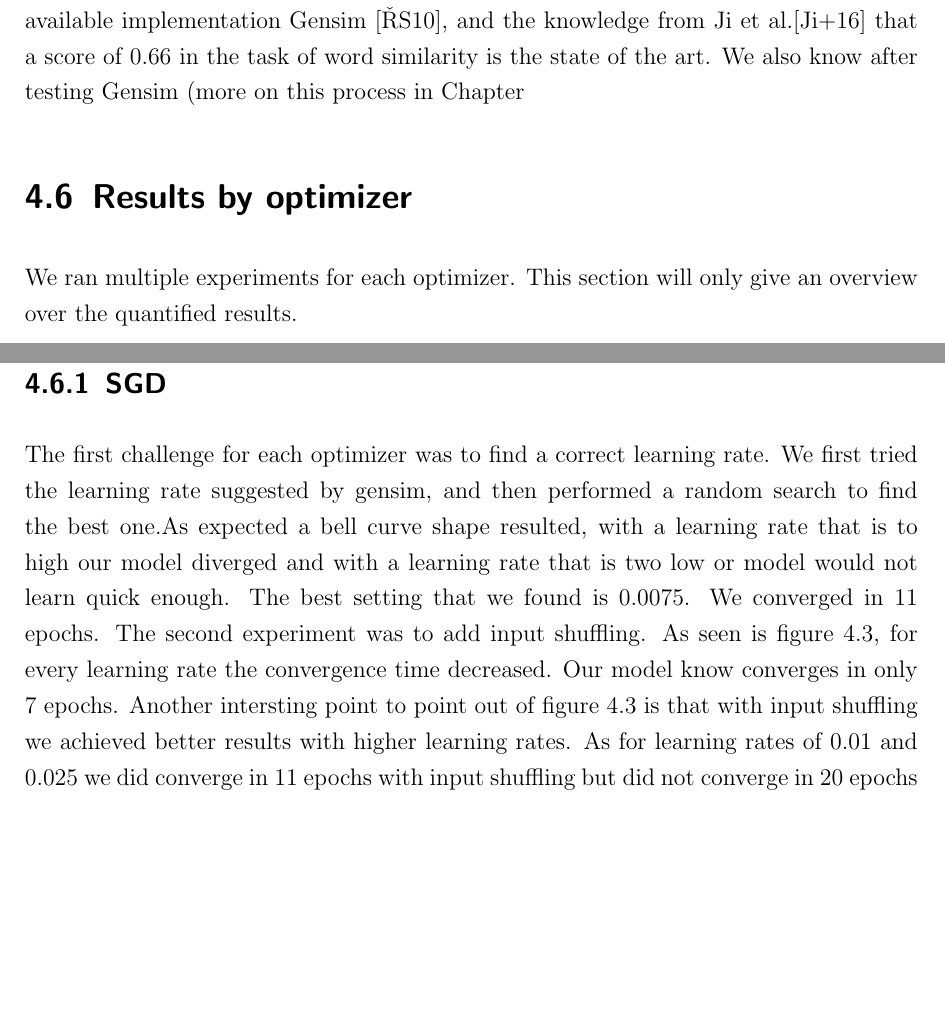
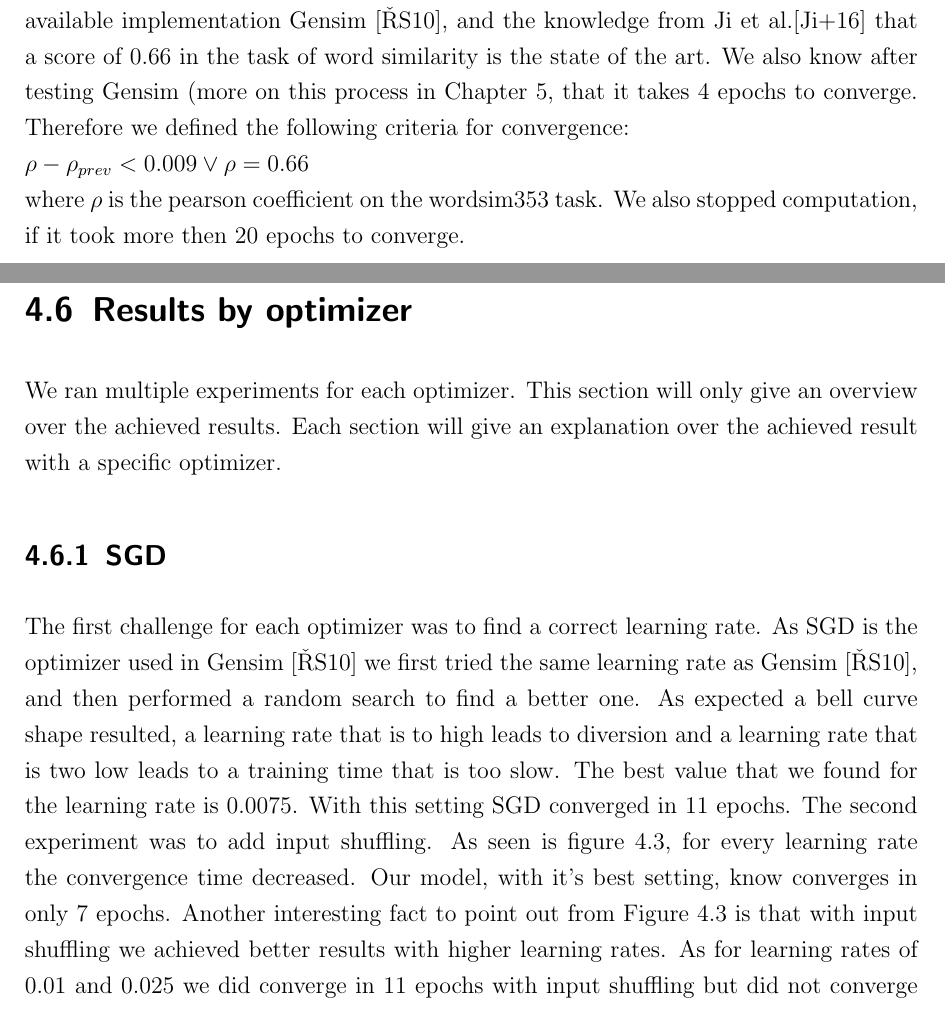
Before and after one commit to c3dric373/bachelorThesis, a LaTeX thesis (thesis_template/thesis.tex, which reads thesis_template/chapters/results.tex): two parts of pages 33 and 34 of 52, joined at a grey line, cut so that both start at the same text, the shorter picture padded with empty space. Compiled offline with pdfLaTeX.

Commit message:
results by optimizer overview plus sgd

```diff
--- a/thesis_template/chapters/results.tex
+++ b/thesis_template/chapters/results.tex
@@ -107,17 +107,17 @@ There are two reasons why we think that input shuffling is particulary well suit
 One thing to consider is that when using input shuffling we cannot use a random window size.
 
 \section{Convergence time}
-To optimize convergence time we have to define it first. Therefore we used the already available implementation Gensim \cite{gensim}, and the knowledge from Ji et al.\cite{intel} that a score of $0.66$ in the task of word similarity is the state of the art. We also know after testing Gensim (more on this process in Chapter \ref{chap:discussion), that it takes 4 epochs to converge. Therefore we defined the following criteria for convergence: \\
+To optimize convergence time we have to define it first. Therefore we used the already available implementation Gensim \cite{gensim}, and the knowledge from Ji et al.\cite{intel} that a score of $0.66$ in the task of word similarity is the state of the art. We also know after testing Gensim (more on this process in Chapter \ref{chap:discussion}, that it takes 4 epochs to converge. Therefore we defined the following criteria for convergence: \\
 $\rho - \rho_{prev} < 0.009 \vee \rho = 0.66$ \\
 where $\rho$ is the pearson coefficient on the wordsim353 task.
 We also stopped computation, if it took more then 20 epochs to converge.
 
 \section{Results by optimizer}
-We ran multiple experiments for each optimizer. This section will only give an overview over the quantified results.
+We ran multiple experiments for each optimizer. This section will only give an overview over the achieved results. Each section will give an explanation over the achieved result with a specific optimizer.
 
 \subsection{SGD}
-The first challenge for each optimizer was to find a correct learning rate. We first tried the learning rate suggested by gensim, and then performed a random search to find the best one.As expected a bell curve shape resulted, with a learning rate that is to high our model diverged and with a learning rate that is two low or model would not learn quick enough. The best setting that we found is $0.0075$. We converged in 11 epochs. The second experiment was to add input shuffling.
-As seen is figure \ref{fig:results_sgd}, for every learning rate the convergence time decreased. Our model know converges in only 7 epochs. Another intersting point to point out of figure \ref{fig:results_sgd} is that with input shuffling we achieved better results with higher learning rates. As for learning rates of $0.01$ and $0.025$ we did converge in 11 epochs with input shuffling but did not converge in 20 epochs without it.
+The first challenge for each optimizer was to find a correct learning rate. As SGD is the optimizer used in Gensim \cite{gensim} we first tried the same learning rate as Gensim \cite{gensim}, and then performed a random search to find a better one. As expected a bell curve shape resulted, a learning rate that is to high leads to diversion and  a learning rate that is two low leads to a training time that is too slow. The best value that we found for the learning rate is $0.0075$. With this setting SGD converged in 11 epochs. The second experiment was to add input shuffling.
+As seen is figure \ref{fig:results_sgd}, for every learning rate the convergence time decreased. Our model, with it's best setting, know converges in only 7 epochs. Another interesting  fact to point out from Figure \ref{fig:results_sgd} is that with input shuffling we achieved better results with higher learning rates. As for learning rates of $0.01$ and $0.025$ we did converge in 11 epochs with input shuffling but did not converge in 20 epochs without it.
 
 \begin{figure}[h]
     \centering
```
Also changed, not shown: thesis_template/thesis.pdf, 7 other files.
